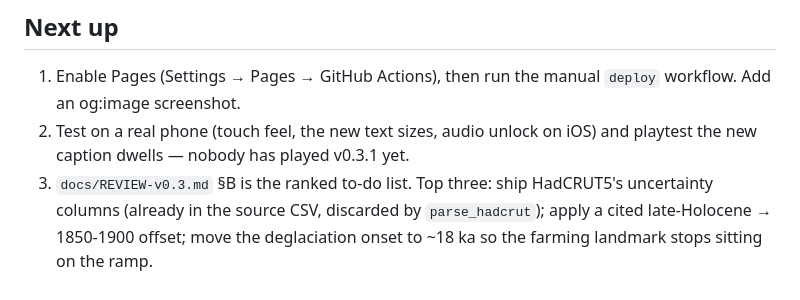
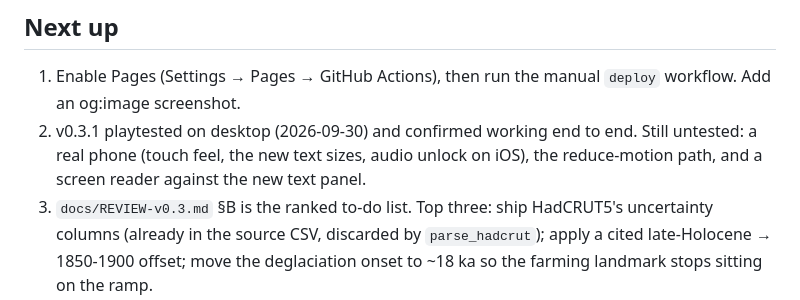
Before and after one commit to AlfieMcGlennon/Stripes_Platformer, a Markdown page: docs/MEMORY.md, the part around the change. Drawn GitHub-style.

Commit message:
docs: record the v0.3.1 desktop playtest
Played through on desktop and confirmed working, so the two docs that said
otherwise are now wrong. Phone, reduce-motion and screen-reader passes are
still outstanding.

Co-Authored-By: Claude Opus 5 (1M context) <noreply@anthropic.com>

```diff
--- a/docs/MEMORY.md
+++ b/docs/MEMORY.md
@@ -33,7 +33,7 @@
 
 ## Next up
 1. Enable Pages (Settings → Pages → GitHub Actions), then run the manual `deploy` workflow. Add an og:image screenshot.
-2. Test on a real phone (touch feel, the new text sizes, audio unlock on iOS) and playtest the new caption dwells — nobody has played v0.3.1 yet.
+2. v0.3.1 playtested on desktop (2026-09-30) and confirmed working end to end. Still untested: a real phone (touch feel, the new text sizes, audio unlock on iOS), the reduce-motion path, and a screen reader against the new text panel.
 3. `docs/REVIEW-v0.3.md` §B is the ranked to-do list. Top three: ship HadCRUT5's uncertainty columns (already in the source CSV, discarded by `parse_hadcrut`); apply a cited late-Holocene → 1850-1900 offset; move the deglaciation onset to ~18 ka so the farming landmark stops sitting on the ramp.
 4. Data upgrades when a network can reach them: ERA5 daily (level 1), Osman 2021 LGMR curve (slide).
 5. Optional: save progress, level select, music.
```
